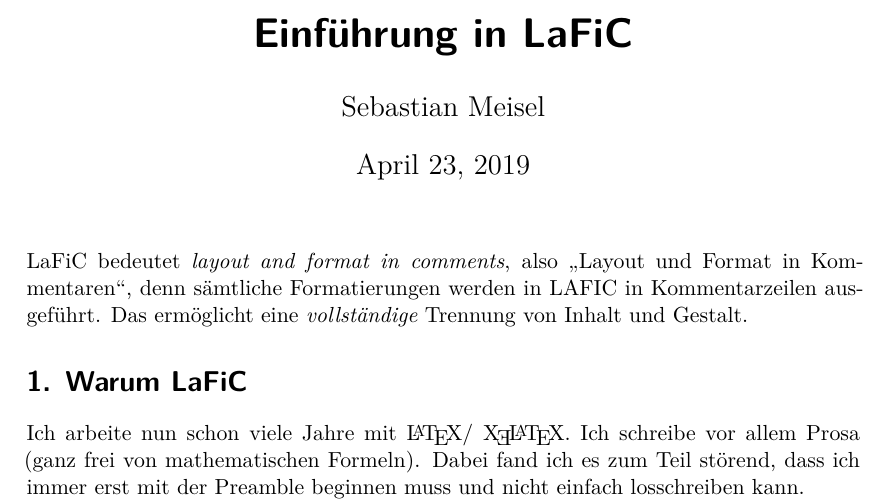
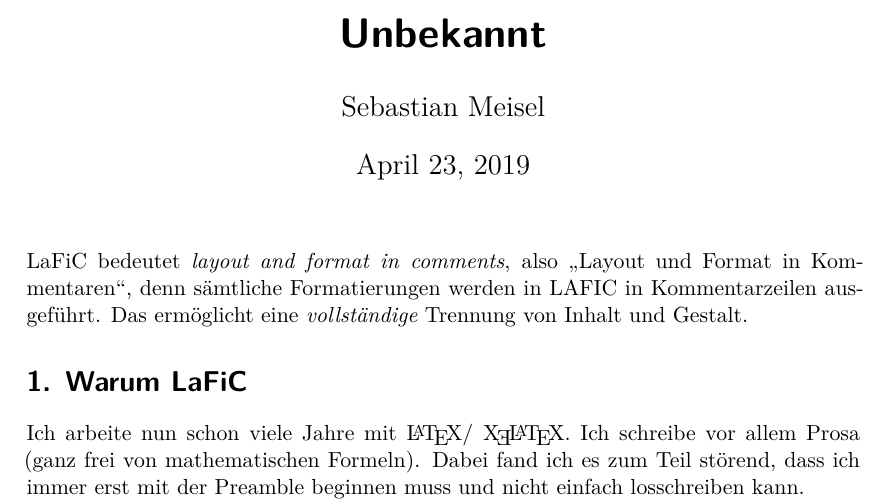
Before and after one commit to SebastianMeisel/lafic, a LaTeX document (README.de.tex): part of page 1 of 6, cut at the place of the change. Compiled offline with XeLaTeX.

```diff
--- a/README.de.tex
+++ b/README.de.tex
@@ -21,13 +21,12 @@
 \sloppy
 
 
-\title{Einführung in LaFiC}
+\title{Unbekannt}
 \author{Sebastian Meisel}
 
 \begin{document}
 
 \maketitle
-
 
 LaFiC bedeutet \textit{layout and format in comments}, also „Layout
 und Format in Kommentaren“, denn sämtliche Formatierungen
```
Also changed, not shown: README.de.pdf, 1 other file.
